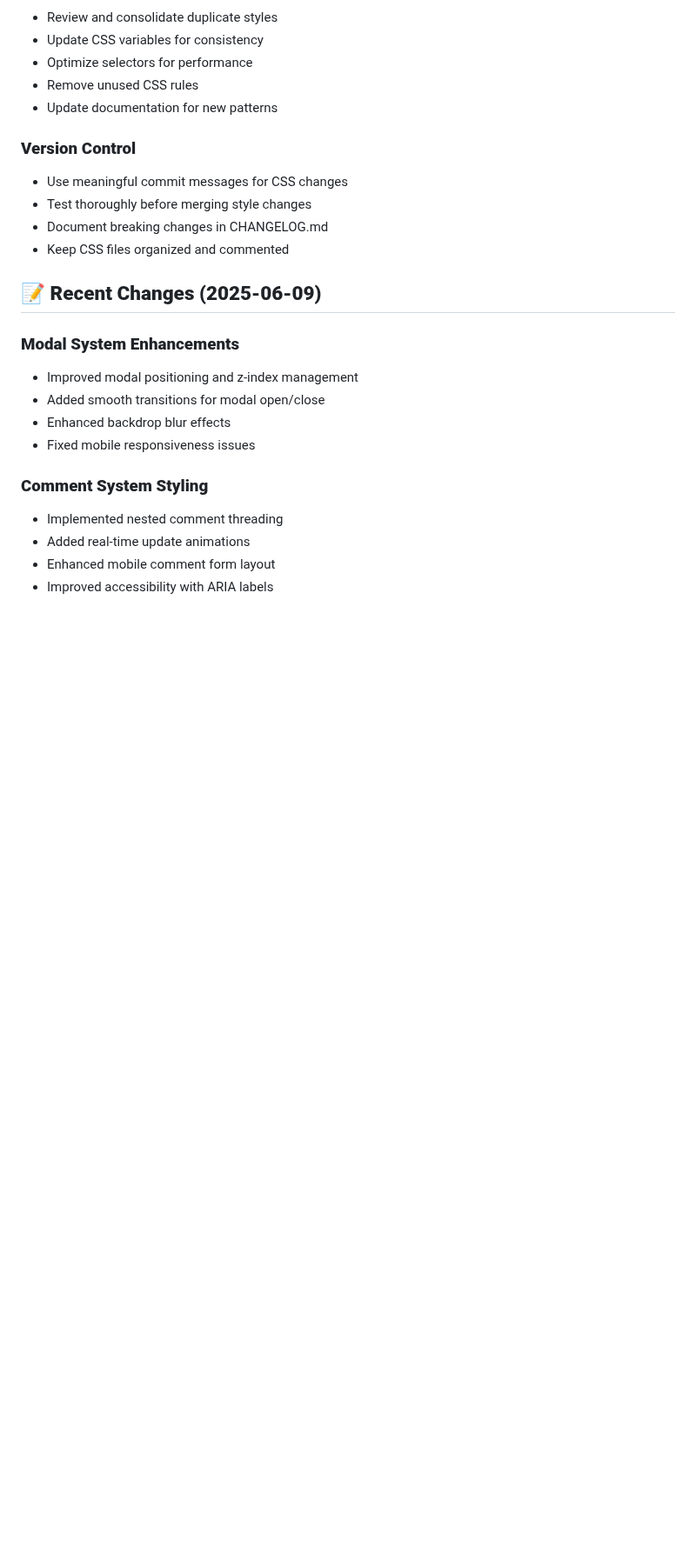
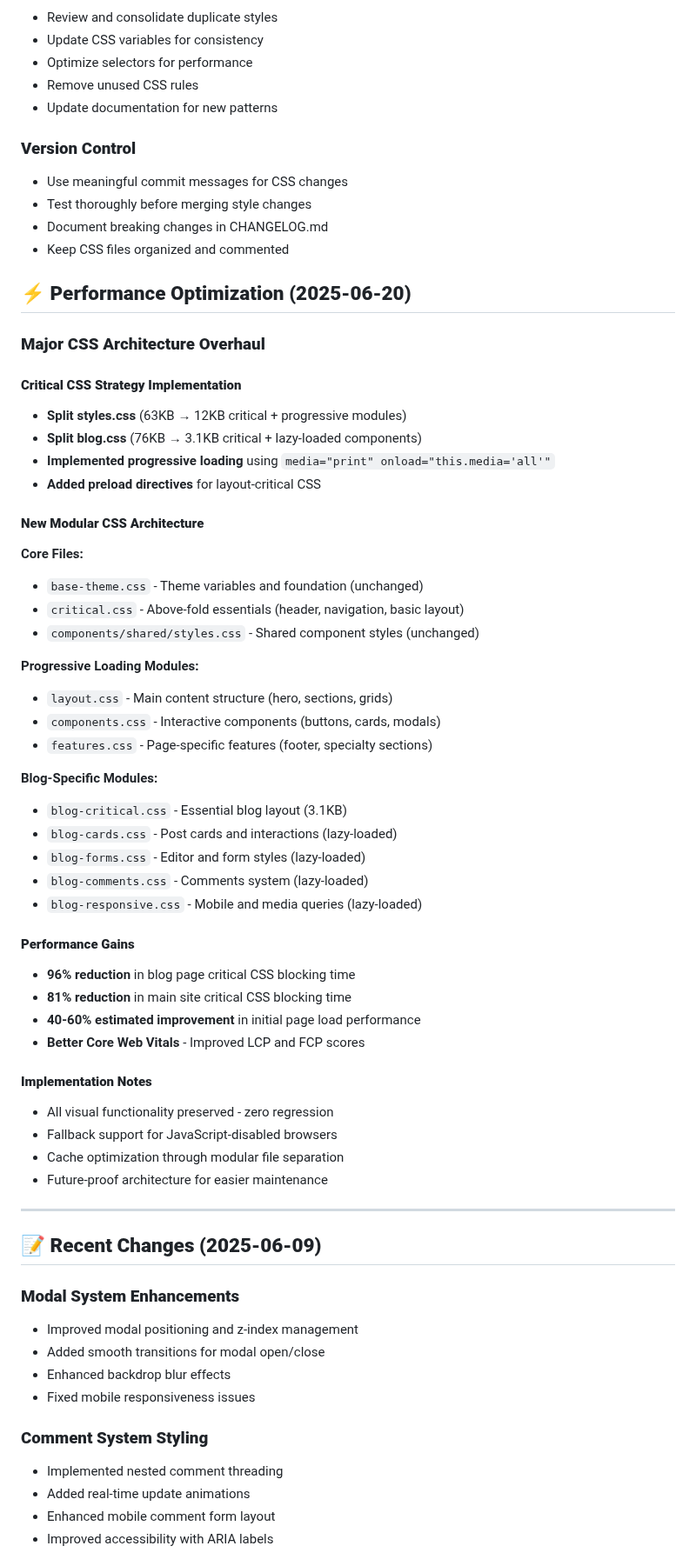
Before and after one commit to ImmortalAl/mlnf, a Markdown page: docs/CSS-GUIDE.md, the part around one of its changes. Shown at 87% size. GitHub-like rendering; blank space fills up the shorter version.

```diff
--- a/docs/CSS-GUIDE.md
+++ b/docs/CSS-GUIDE.md
@@ -403,6 +416,49 @@
 - Document breaking changes in CHANGELOG.md
 - Keep CSS files organized and commented
 
+## ⚡ **Performance Optimization (2025-06-20)**
+
+### **Major CSS Architecture Overhaul**
+
+#### **Critical CSS Strategy Implementation**
+- **Split styles.css** (63KB → 12KB critical + progressive modules)
+- **Split blog.css** (76KB → 3.1KB critical + lazy-loaded components)
+- **Implemented progressive loading** using `media="print" onload="this.media='all'"`
+- **Added preload directives** for layout-critical CSS
+
+#### **New Modular CSS Architecture**
+
+**Core Files:**
+- `base-theme.css` - Theme variables and foundation (unchanged)
+- `critical.css` - Above-fold essentials (header, navigation, basic layout)
+- `components/shared/styles.css` - Shared component styles (unchanged)
+
+**Progressive Loading Modules:**
+- `layout.css` - Main content structure (hero, sections, grids)
+- `components.css` - Interactive components (buttons, cards, modals)
+- `features.css` - Page-specific features (footer, specialty sections)
+
+**Blog-Specific Modules:**
+- `blog-critical.css` - Essential blog layout (3.1KB)
+- `blog-cards.css` - Post cards and interactions (lazy-loaded)
+- `blog-forms.css` - Editor and form styles (lazy-loaded)
+- `blog-comments.css` - Comments system (lazy-loaded)
+- `blog-responsive.css` - Mobile and media queries (lazy-loaded)
+
+#### **Performance Gains**
+- **96% reduction** in blog page critical CSS blocking time
+- **81% reduction** in main site critical CSS blocking time
+- **40-60% estimated improvement** in initial page load performance
+- **Better Core Web Vitals** - Improved LCP and FCP scores
+
+#### **Implementation Notes**
+- All visual functionality preserved - zero regression
+- Fallback support for JavaScript-disabled browsers
+- Cache optimization through modular file separation
+- Future-proof architecture for easier maintenance
+
+---
+
 ## 📝 **Recent Changes (2025-06-09)**
 
 ### **Modal System Enhancements**
```
Also changed, not shown: other parts of docs/CSS-GUIDE.md (+18 -5 lines), docs/CHANGELOG.md (+35 -2 lines).
